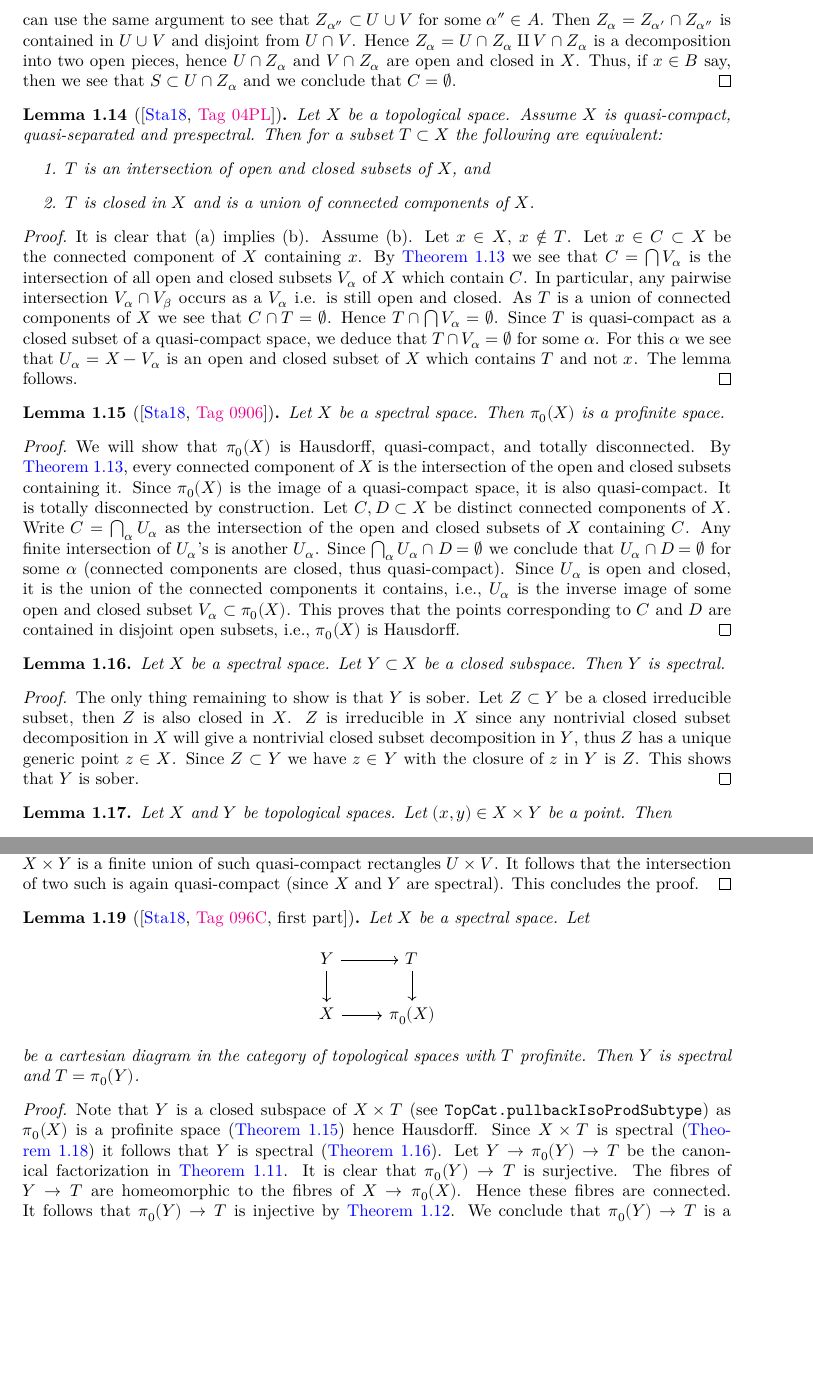
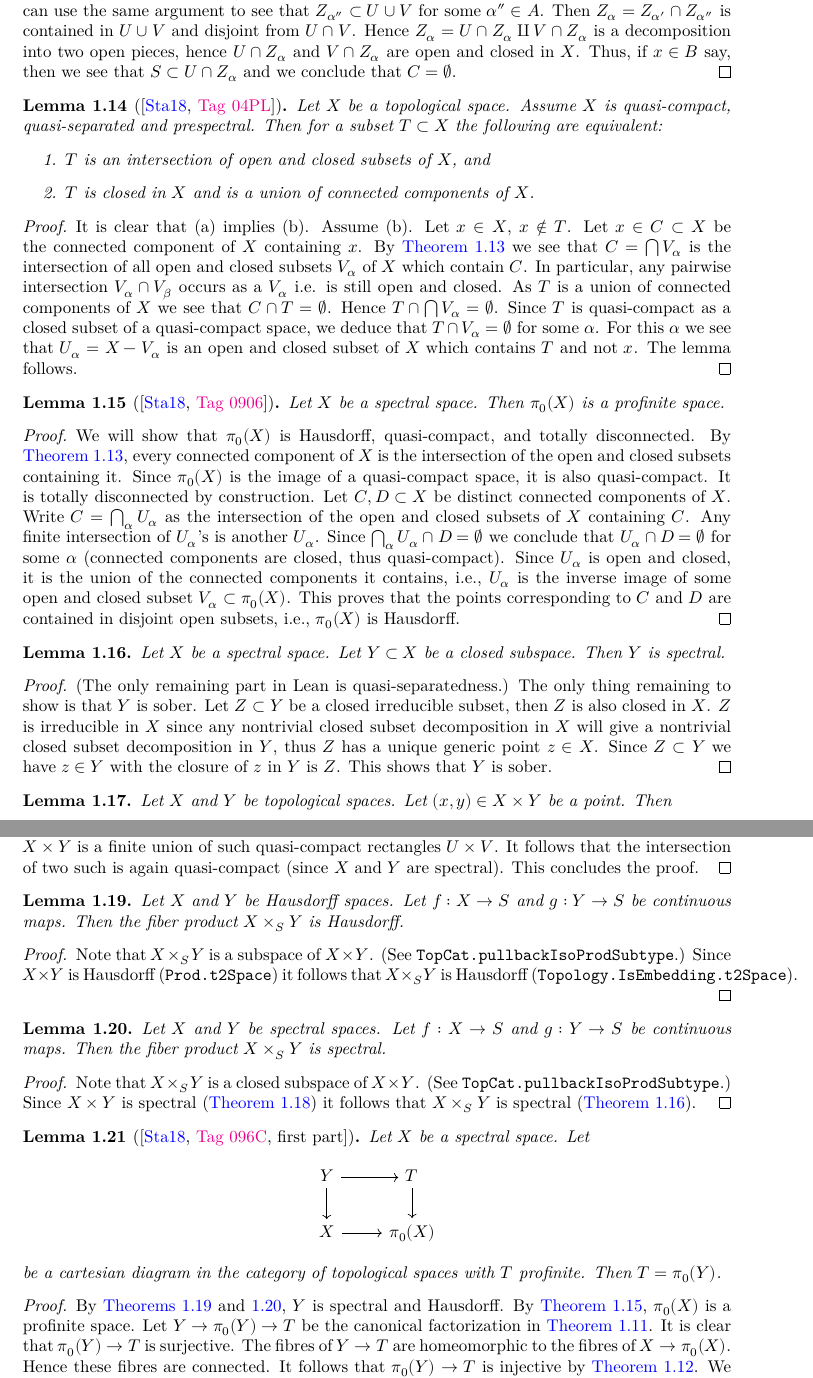
Before and after one commit to chrisflav/proetale, a LaTeX document (blueprint/src/print.tex, which reads blueprint/src/chapters/local-structure.tex): two parts of pages 4 and 5 of 33, joined at a grey line, cut so that both start at the same text, the shorter picture padded with empty space. Compiled offline with XeLaTeX.

Commit message:
Some pure topology to 096C

```diff
--- a/blueprint/src/chapters/local-structure.tex
+++ b/blueprint/src/chapters/local-structure.tex
@@ -182,6 +187,7 @@ The following pure topological lemmas will be used in \Cref{thm:colim-open-close
 
 \begin{lemma}[{\cite[\href{https://stacks.math.columbia.edu/tag/0906}{Tag 0906}]{stacks-project}}]
   \label{thm:pi0-profinite}
+  \lean{totallyDisconnectedSpace_connectedComponent,compactSpace_connectedComponent,t2Space_connectedComponent}
   Let $X$ be a spectral space. Then $\pi_0(X)$ is a profinite space.
 \end{lemma}
 
@@ -193,15 +199,20 @@ The following pure topological lemmas will be used in \Cref{thm:colim-open-close
 
 \begin{lemma}
   \label{thm:closed-subspace-spectral}
+  \lean{Topology.IsClosedEmbedding.quasiSeparatedSpace,Topology.IsClosedEmbedding.spectral,Spectral.of_isClosed}
+  \leanok
   Let $X$ be a spectral space. Let $Y \subset X$ be a closed subspace. Then $Y$ is spectral.
 \end{lemma}
 
 \begin{proof}
+  (The only remaining part in Lean is quasi-separatedness.)
   The only thing remaining to show is that $Y$ is sober. Let $Z \subset Y$ be a closed irreducible subset, then $Z$ is also closed in $X$. $Z$ is irreducible in $X$ since any nontrivial closed subset decomposition in $X$ will give a nontrivial closed subset decomposition in $Y$, thus $Z$ has a unique generic point $z \in X$. Since $Z \subset Y$ we have $z \in Y$ with the closure of $z$ in $Y$ is $Z$. This shows that $Y$ is sober.
 \end{proof}
 
 \begin{lemma}
   \label{thm:closure-product}
+  \lean{closure_prod_eq,Set.singleton_prod_singleton}
+  \mathlibok
   Let $X$ and $Y$ be topological spaces. Let $(x, y) \in X \times Y$ be a point. Then
   \[\overline{\{(x, y)\}} = \overline{\{x\}} \times \overline{\{y\}}.\]
 \end{lemma}
@@ -223,6 +237,26 @@ The following pure topological lemmas will be used in \Cref{thm:colim-open-close
 
   A basis of the topology of $X \times Y$ consists of opens of the form $U \times V$ with $U \subset X$ and $V \subset Y$ quasi-compact open (here we use that $X$ and $Y$ are spectral). Then $U \times V$ is quasi-compact as the product of quasi-compact spaces is quasi-compact. Moreover, any quasi-compact open of $X \times Y$ is a finite union of such quasi-compact rectangles $U \times V$. It follows that the intersection of two such is again quasi-compact (since $X$ and $Y$ are spectral). This concludes the proof.
 \end{proof}
+
+\begin{lemma}
+  \label{thm:pullback-Hausdorff}
+  Let \(X\) and \(Y\) be Hausdorff spaces. Let \(f : X \to S\) and \(g : Y \to S\) be continuous maps. Then the fiber product \(X \times_S Y\) is Hausdorff.
+\end{lemma}
+
+\begin{proof}
+  Note that \(X \times_S Y\) is a subspace of $X \times Y$. (See \verb`TopCat.pullbackIsoProdSubtype`.) Since $X \times Y$ is Hausdorff (\verb`Prod.t2Space`) it follows that \(X \times_S Y\) is Hausdorff (\verb`Topology.IsEmbedding.t2Space`).
+\end{proof}
+
+\begin{lemma}
+  \label{thm:pullback-spectral}
+  Let \(X\) and \(Y\) be spectral spaces. Let \(f : X \to S\) and \(g : Y \to S\) be continuous maps. Then the fiber product \(X \times_S Y\) is spectral.
+\end{lemma}
+
+\begin{proof}
+  \uses{thm:spectral-product,thm:closed-subspace-spectral}
+  Note that \(X \times_S Y\) is a closed subspace of $X \times Y$. (See \verb`TopCat.pullbackIsoProdSubtype`.) Since $X \times Y$ is spectral (\Cref{thm:spectral-product}) it follows that \(X \times_S Y\) is spectral (\Cref{thm:closed-subspace-spectral}).
+\end{proof}
+
 
 \begin{lemma}[{\cite[\href{https://stacks.math.columbia.edu/tag/096C}{Tag 096C}, first part]{stacks-project}}]
 Let $X$ be a spectral space. Let
@@ -232,13 +266,13 @@ Y \arrow[r] \arrow[d] & T \arrow[d] \\
 X \arrow[r] & \pi_0(X)
 \end{tikzcd}
 \]
-be a cartesian diagram in the category of topological spaces with $T$ profinite. Then $Y$ is spectral and $T = \pi_0(Y)$.
+be a cartesian diagram in the category of topological spaces with $T$ profinite. Then $T = \pi_0(Y)$.
 \label{thm:cartesian-profinite}
 \end{lemma}
 
 \begin{proof}
-  \uses{thm:pi0-profinite,thm:spectral-product,thm:closed-subspace-spectral,def:pi0-to-totally-disconnected,thm:pi0-to-totally-disconnected-injective}
-  Note that $Y$ is a closed subspace of $X \times T$ (see \verb`TopCat.pullbackIsoProdSubtype`) as $\pi_0(X)$ is a profinite space (\Cref{thm:pi0-profinite}) hence Hausdorff. Since $X \times T$ is spectral (\Cref{thm:spectral-product}) it follows that $Y$ is spectral (\Cref{thm:closed-subspace-spectral}). Let $Y \to \pi_0(Y) \to T$ be the canonical factorization in \Cref{def:pi0-to-totally-disconnected}. It is clear that $\pi_0(Y) \to T$ is surjective. The fibres of $Y \to T$ are homeomorphic to the fibres of $X \to \pi_0(X)$. Hence these fibres are connected. It follows that $\pi_0(Y) \to T$ is injective by \Cref{thm:pi0-to-totally-disconnected-injective}. We conclude that $\pi_0(Y) \to T$ is a homeomorphism since it is a bijective map from a quasi-compact space to a Hausdorff space by \verb`isHomeomorph_iff_continuous_bijective`.
+  \uses{thm:pullback-Hausdorff,thm:pullback-spectral,thm:pi0-profinite,def:pi0-to-totally-disconnected,thm:pi0-to-totally-disconnected-injective}
+  By \Cref{thm:pullback-Hausdorff,thm:pullback-spectral}, \(Y\) is spectral and Hausdorff. By \Cref{thm:pi0-profinite}, $\pi_0(X)$ is a profinite space. Let $Y \to \pi_0(Y) \to T$ be the canonical factorization in \Cref{def:pi0-to-totally-disconnected}. It is clear that $\pi_0(Y) \to T$ is surjective. The fibres of $Y \to T$ are homeomorphic to the fibres of $X \to \pi_0(X)$. Hence these fibres are connected. It follows that $\pi_0(Y) \to T$ is injective by \Cref{thm:pi0-to-totally-disconnected-injective}. We conclude that $\pi_0(Y) \to T$ is a homeomorphism since it is a bijective map from a quasi-compact space to a Hausdorff space by \verb`isHomeomorph_iff_continuous_bijective`.
 \end{proof}
 
 The following pure algebraic lemma will be used in \Cref{thm:isom-of-identifies-local-rings-w-local-isom-pi0}.
```
Also changed, not shown: blueprint/src/chapters/local-structure.tex (12 more changed lines), 6 other files.
